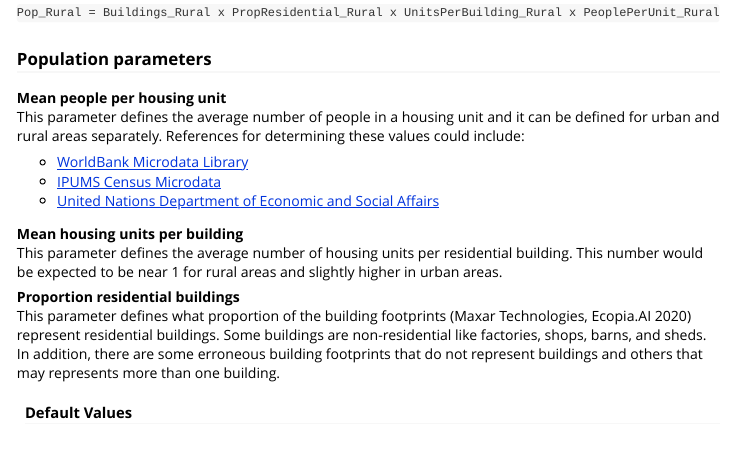
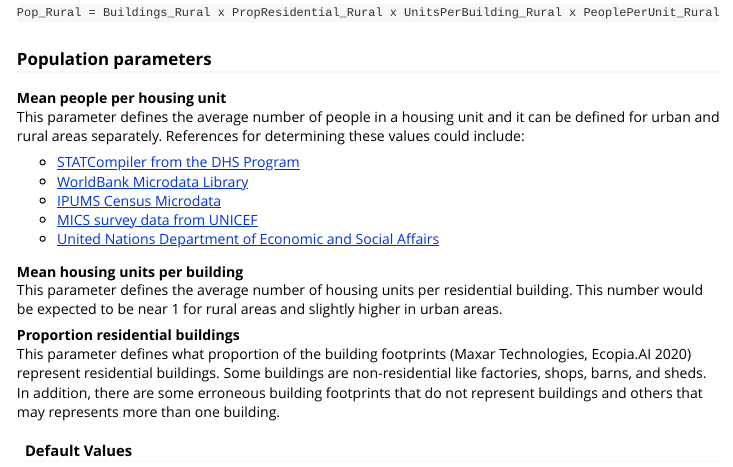
Before and after one commit to wpgp/peanutButter, an R Markdown document (vignettes/jelly.Rmd): the page in a window 1100 px wide, from 1220 px down. Rendered offline with R 4.5, knitr and Pandoc, with nearby package versions.

Commit message:
update sources for household size data

```diff
--- a/data-raw/defaults.csv
+++ b/data-raw/defaults.csv
@@ -12,7 +12,7 @@ COD,18479882,5.3,1.1,0.5,5.3,1,0.5
 COG,5244360,4.3,1.1,0.5,4.3,1,0.5
 COM,832320,5.4,1.1,0.5,5.4,1,0.5
 CPV,543770,4.2,1.1,0.5,4.2,1,0.5
-DJI,958920,5,1.1,0.5,5,1,0.5
+DJI,958920,6,1.1,0.5,6,1,0.5
 ERI,3213970,5,1.1,0.5,5,1,0.5
 ESH,500000,5,1.1,0.5,5,1,0.5
 GHA,29767110,3.5,1.1,0.5,3.5,1,0.5
--- a/vignettes/jelly.Rmd
+++ b/vignettes/jelly.Rmd
@@ -54,8 +54,10 @@ The population is estimated using the following formula:
 **Mean people per housing unit**
 This parameter defines the average number of people in a housing unit and it can be defined for urban and rural areas separately. References for determining these values could include:
 
+- <a href="https://www.statcompiler.com/en/" target="_blank">STATCompiler from the DHS Program</a>
 - <a href="https://microdata.worldbank.org/index.php/home" target="_blank">WorldBank Microdata Library</a>
 - <a href="https://international.ipums.org/international/" target="_blank">IPUMS Census Microdata</a>
+- <a href="https://mics.unicef.org/surveys" target="_blank">MICS survey data from UNICEF</a>
 - <a href="https://population.un.org/Household/index.html#/countries/728" target="_blank">United Nations Department of Economic and Social Affairs</a>
 
 **Mean housing units per building**
```
Also changed, not shown: R/sysdata.rda, data-raw/internal_data.R (renamed from data-raw/sysdata.R), inst/jelly/www/about.html, 1 other file.
